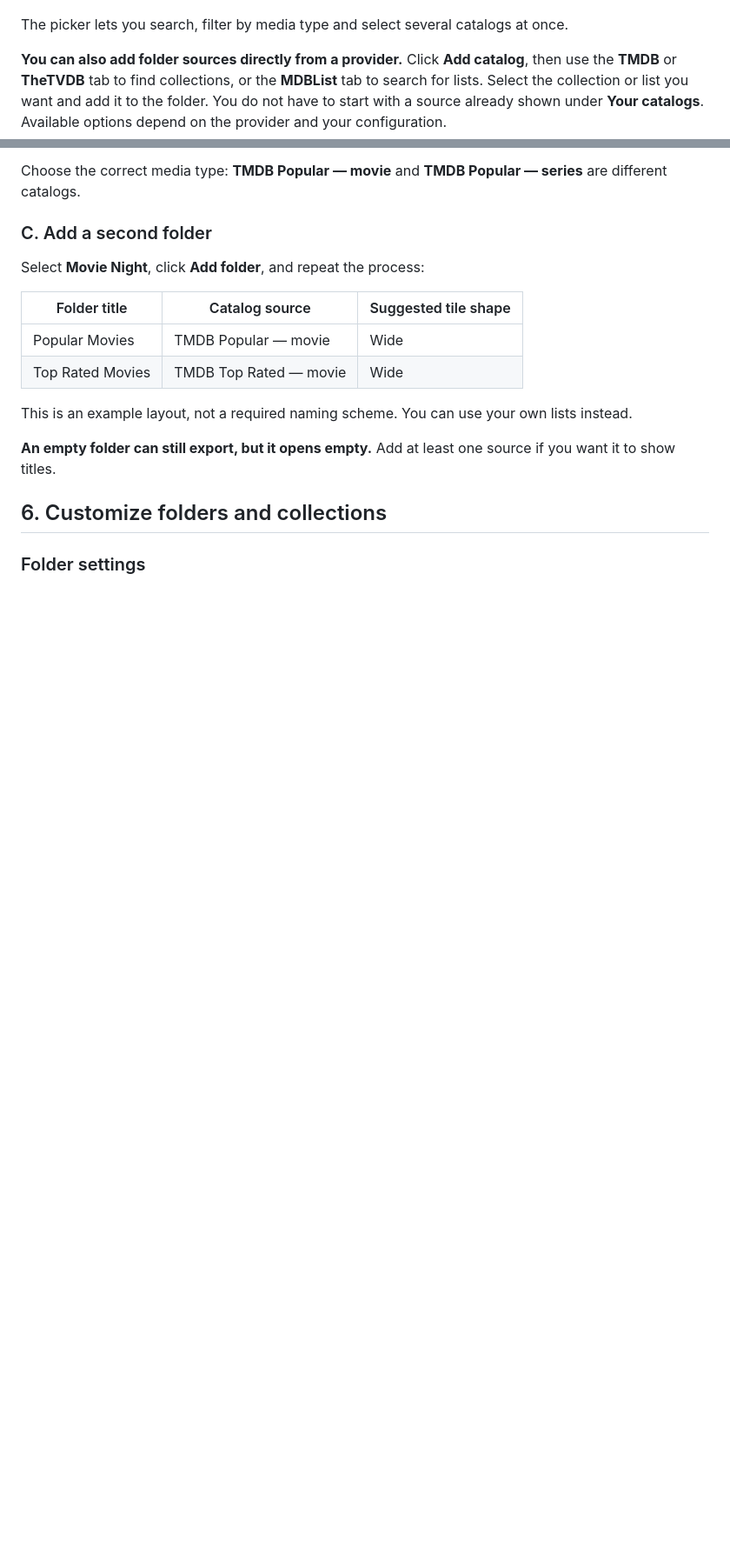
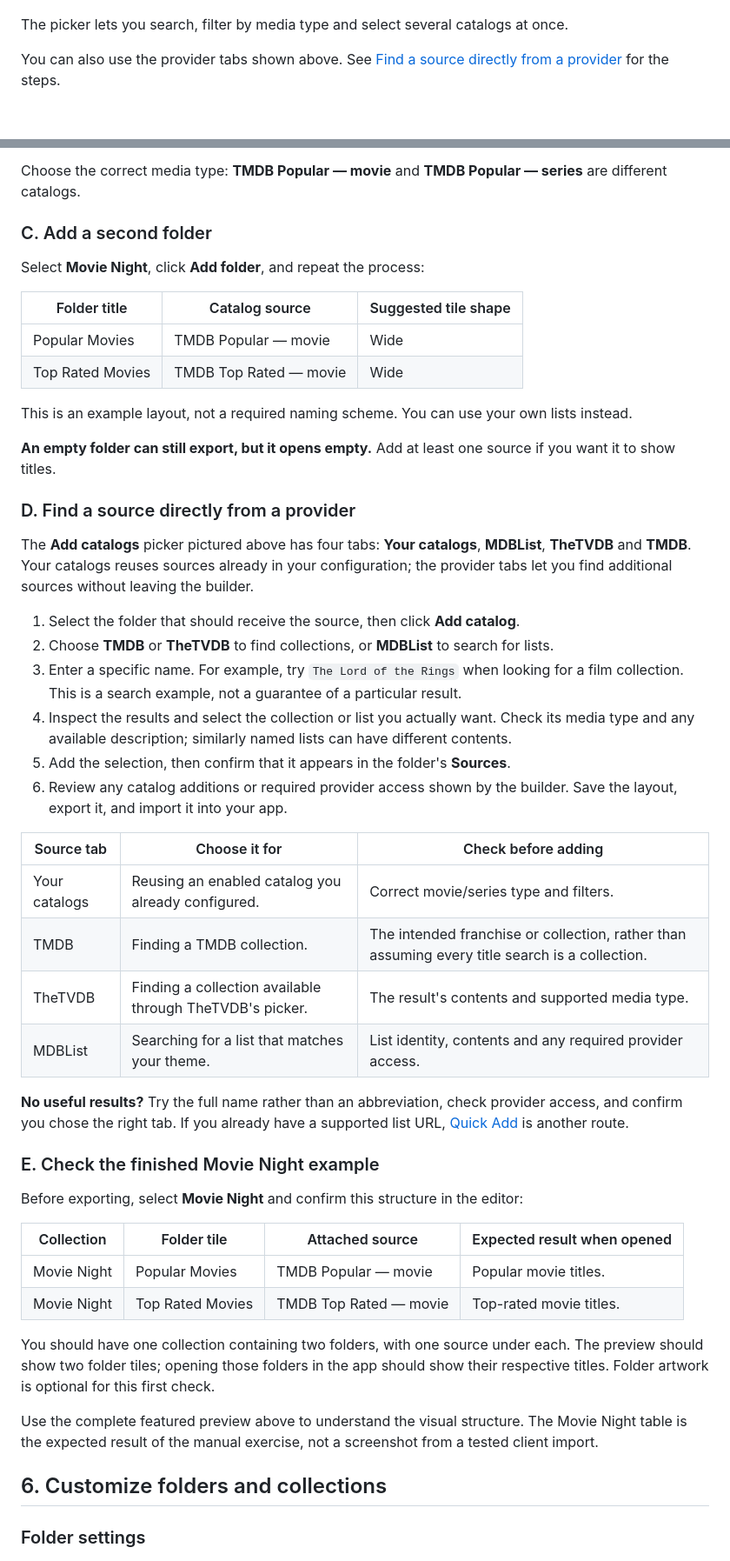
Before and after one commit to Jeor/aiom, a Markdown page: Collection-Builder-Guide.md, 2 parts joined by grey strips. Shown at 87% size. Drawn GitHub-style; blank space fills up the shorter version.

```diff
--- a/Collection-Builder-Guide.md
+++ b/Collection-Builder-Guide.md
@@ -187,7 +206,7 @@ A new collection is not yet in your list until you click **Add collection**. **D
 
 The picker lets you search, filter by media type and select several catalogs at once.
 
-**You can also add folder sources directly from a provider.** Click **Add catalog**, then use the **TMDB** or **TheTVDB** tab to find collections, or the **MDBList** tab to search for lists. Select the collection or list you want and add it to the folder. You do not have to start with a source already shown under **Your catalogs**. Available options depend on the provider and your configuration.
+You can also use the provider tabs shown above. See [Find a source directly from a provider](#d-find-a-source-directly-from-a-provider) for the steps.
 
 Choose the correct media type: **TMDB Popular — movie** and **TMDB Popular — series** are different catalogs.
 
@@ -203,6 +222,39 @@ Select **Movie Night**, click **Add folder**, and repeat the process:
 This is an example layout, not a required naming scheme. You can use your own lists instead.
 
 **An empty folder can still export, but it opens empty.** Add at least one source if you want it to show titles.
+
+### D. Find a source directly from a provider
+
+The **Add catalogs** picker pictured above has four tabs: **Your catalogs**, **MDBList**, **TheTVDB** and **TMDB**. Your catalogs reuses sources already in your configuration; the provider tabs let you find additional sources without leaving the builder.
+
+1. Select the folder that should receive the source, then click **Add catalog**.
+2. Choose **TMDB** or **TheTVDB** to find collections, or **MDBList** to search for lists.
+3. Enter a specific name. For example, try `The Lord of the Rings` when looking for a film collection. This is a search example, not a guarantee of a particular result.
+4. Inspect the results and select the collection or list you actually want. Check its media type and any available description; similarly named lists can have different contents.
+5. Add the selection, then confirm that it appears in the folder's **Sources**.
+6. Review any catalog additions or required provider access shown by the builder. Save the layout, export it, and import it into your app.
+
+| Source tab | Choose it for | Check before adding |
+|---|---|---|
+| Your catalogs | Reusing an enabled catalog you already configured. | Correct movie/series type and filters. |
+| TMDB | Finding a TMDB collection. | The intended franchise or collection, rather than assuming every title search is a collection. |
+| TheTVDB | Finding a collection available through TheTVDB's picker. | The result's contents and supported media type. |
+| MDBList | Searching for a list that matches your theme. | List identity, contents and any required provider access. |
+
+**No useful results?** Try the full name rather than an abbreviation, check provider access, and confirm you chose the right tab. If you already have a supported list URL, [Quick Add](#example-make-a-source-then-put-it-in-a-folder) is another route.
+
+### E. Check the finished Movie Night example
+
+Before exporting, select **Movie Night** and confirm this structure in the editor:
+
+| Collection | Folder tile | Attached source | Expected result when opened |
+|---|---|---|---|
+| Movie Night | Popular Movies | TMDB Popular — movie | Popular movie titles. |
+| Movie Night | Top Rated Movies | TMDB Top Rated — movie | Top-rated movie titles. |
+
+You should have one collection containing two folders, with one source under each. The preview should show two folder tiles; opening those folders in the app should show their respective titles. Folder artwork is optional for this first check.
+
+Use the complete featured preview above to understand the visual structure. The Movie Night table is the expected result of the manual exercise, not a screenshot from a tested client import.
 
 ## 6. Customize folders and collections
 
```
Also changed, not shown: other parts of Collection-Builder-Guide.md (+52 -11 lines), images/02-featured-preview.png (added), 2 other files.
